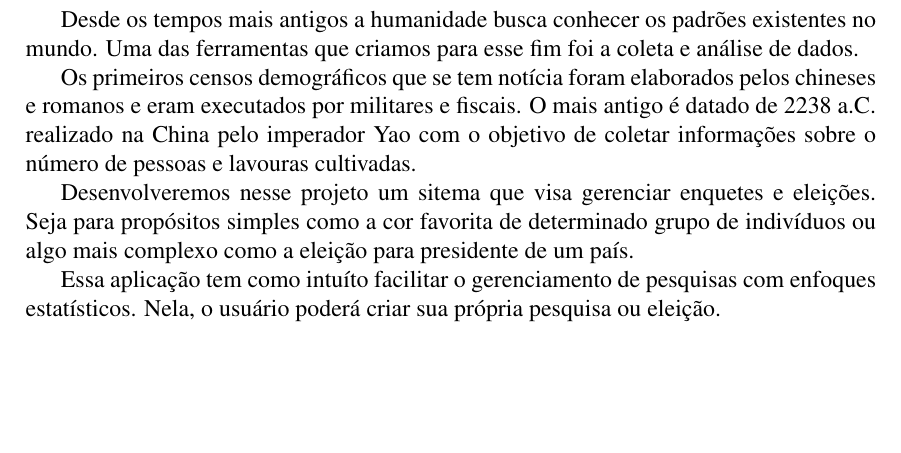
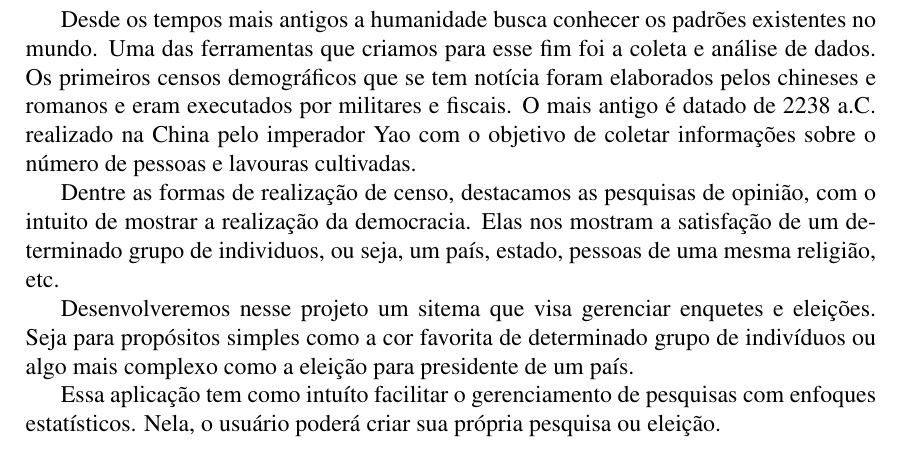
Before and after one commit to ailsonfds/PoolEmize, a LaTeX document (2016041269_M1.tex): part of page 3 of 4, cut so that both start at the same text, the shorter picture padded with empty space. Compiled offline with pdfLaTeX.

Commit message:
Ainda trabalhando na descrição...

```diff
--- a/2016041269_M1.tex
+++ b/2016041269_M1.tex
@@ -45,8 +45,8 @@
 \section*{Descrição da aplicação}
 \markright{}
 \addcontentsline{toc}{section}{Descrição da aplicação}
-Desde os tempos mais antigos a humanidade busca conhecer os padrões existentes no mundo. Uma das ferramentas que criamos para esse fim foi a coleta e análise de dados.
-\par Os primeiros censos demográficos que se tem notícia foram elaborados pelos chineses e romanos e eram executados por militares e fiscais. O mais antigo é datado de 2238 a.C. realizado na China pelo imperador Yao com o objetivo de coletar informações sobre o número de pessoas e lavouras cultivadas.
+Desde os tempos mais antigos a humanidade busca conhecer os padrões existentes no mundo. Uma das ferramentas que criamos para esse fim foi a coleta e análise de dados. Os primeiros censos demográficos que se tem notícia foram elaborados pelos chineses e romanos e eram executados por militares e fiscais. O mais antigo é datado de 2238 a.C. realizado na China pelo imperador Yao com o objetivo de coletar informações sobre o número de pessoas e lavouras cultivadas.
+\par Dentre as formas de realização de censo, destacamos as pesquisas de opinião, com o intuito de mostrar a realização da democracia. Elas nos mostram a satisfação de um determinado grupo de individuos, ou seja, um país, estado, pessoas de uma mesma religião, etc.
 \par Desenvolveremos nesse projeto um sitema que visa gerenciar enquetes e eleições. Seja para propósitos simples como a cor favorita de determinado grupo de indivíduos ou algo mais complexo como a eleição para presidente de um país.
 \par Essa aplicação tem como intuíto facilitar o gerenciamento de pesquisas com enfoques estatísticos. Nela, o usuário poderá criar sua própria pesquisa ou eleição.
 
```
Also changed, not shown: 2016041269_M1.pdf, README.md.
